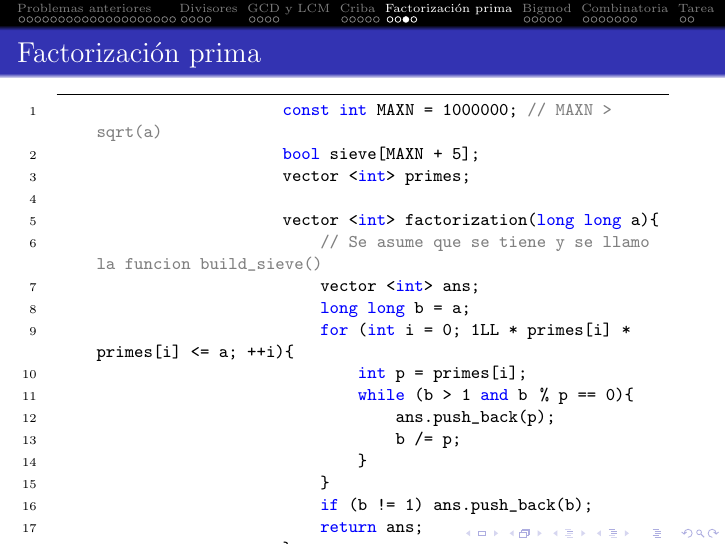
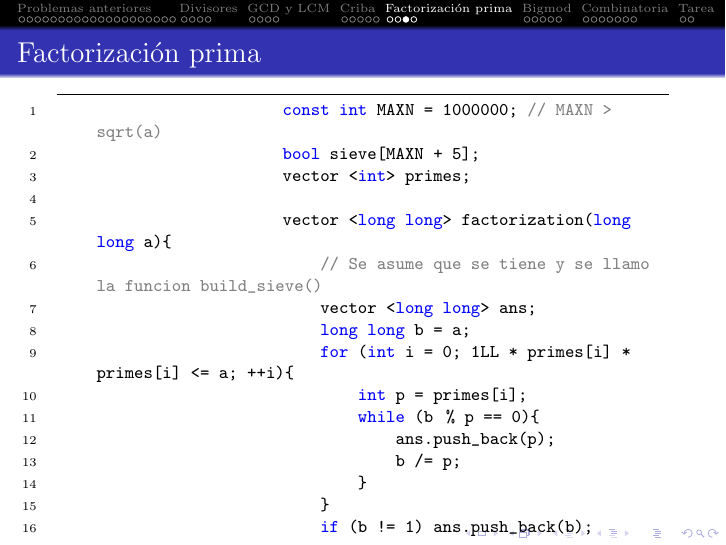
Before and after one commit to anaechavarria/SemilleroProgramacion, LaTeX slides (Diapositivas/13. Algoritmos de Teoría de Números/13. Algoritmos de Teoría de Números.tex): page 51 of 70. Compiled offline with pdfLaTeX.

Commit message:
Fixing mistake in prime factorization algorithm

```diff
--- a/Diapositivas/13. Algoritmos de Teoría de Números/13. Algoritmos de Teoría de Números.tex
+++ b/Diapositivas/13. Algoritmos de Teoría de Números/13. Algoritmos de Teoría de Números.tex
@@ -493,13 +493,13 @@
 			bool sieve[MAXN + 5];
 			vector <int> primes;
 
-			vector <int> factorization(long long a){
+			vector <long long> factorization(long long a){
 			    // Se asume que se tiene y se llamo la funcion build_sieve()
-			    vector <int> ans;
+			    vector <long long> ans;
 			    long long b = a;
 			    for (int i = 0; 1LL * primes[i] * primes[i] <= a; ++i){
 			        int p = primes[i];
-			        while (b > 1 and b % p == 0){
+			        while (b % p == 0){
 			            ans.push_back(p);
 			            b /= p;
 			        }
```
Also changed, not shown: Diapositivas/13. Algoritmos de Teoría de Números/13. Algoritmos de Teoría de Números.pdf, 1 other file.
